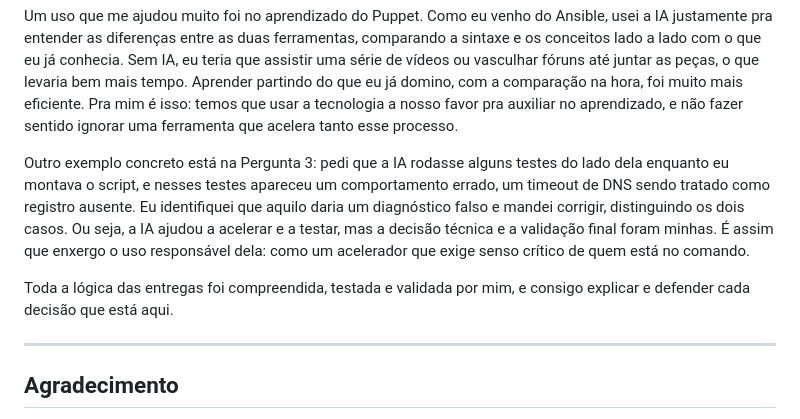
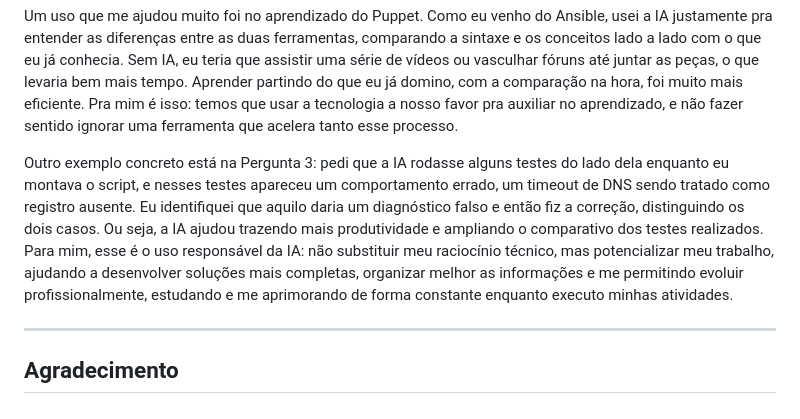
Before and after one commit to contatocassianofiorenza-code/desafio-tecnico-umbler, a Markdown page: README.md, the part around the change. Drawn GitHub-style.

```diff
--- a/README.md
+++ b/README.md
@@ -52,9 +52,7 @@ Na prática, aqui eu usei a IA pra tirar dúvidas pontuais, para revisar e organ
 
 Um uso que me ajudou muito foi no aprendizado do Puppet. Como eu venho do Ansible, usei a IA justamente pra entender as diferenças entre as duas ferramentas, comparando a sintaxe e os conceitos lado a lado com o que eu já conhecia. Sem IA, eu teria que assistir uma série de vídeos ou vasculhar fóruns até juntar as peças, o que levaria bem mais tempo. Aprender partindo do que eu já domino, com a comparação na hora, foi muito mais eficiente. Pra mim é isso: temos que usar a tecnologia a nosso favor pra auxiliar no aprendizado, e não fazer sentido ignorar uma ferramenta que acelera tanto esse processo.
 
-Outro exemplo concreto está na Pergunta 3: pedi que a IA rodasse alguns testes do lado dela enquanto eu montava o script, e nesses testes apareceu um comportamento errado, um timeout de DNS sendo tratado como registro ausente. Eu identifiquei que aquilo daria um diagnóstico falso e mandei corrigir, distinguindo os dois casos. Ou seja, a IA ajudou a acelerar e a testar, mas a decisão técnica e a validação final foram minhas. É assim que enxergo o uso responsável dela: como um acelerador que exige senso crítico de quem está no comando.
-
-Toda a lógica das entregas foi compreendida, testada e validada por mim, e consigo explicar e defender cada decisão que está aqui.
+Outro exemplo concreto está na Pergunta 3: pedi que a IA rodasse alguns testes do lado dela enquanto eu montava o script, e nesses testes apareceu um comportamento errado, um timeout de DNS sendo tratado como registro ausente. Eu identifiquei que aquilo daria um diagnóstico falso e então fiz a correção, distinguindo os dois casos. Ou seja, a IA ajudou trazendo mais produtividade e ampliando o comparativo dos testes realizados. Para mim, esse é o uso responsável da IA: não substituir meu raciocínio técnico, mas potencializar meu trabalho, ajudando a desenvolver soluções mais completas, organizar melhor as informações e me permitindo evoluir profissionalmente, estudando e me aprimorando de forma constante enquanto executo minhas atividades.
 
 ---
 
```
